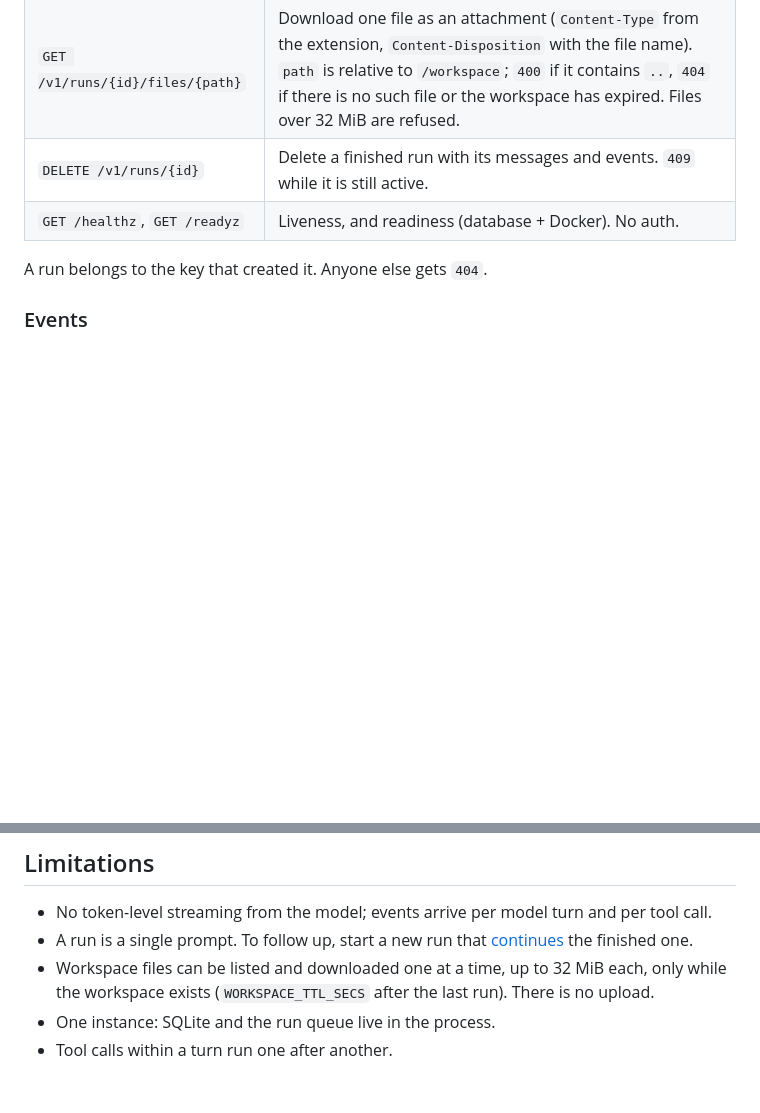
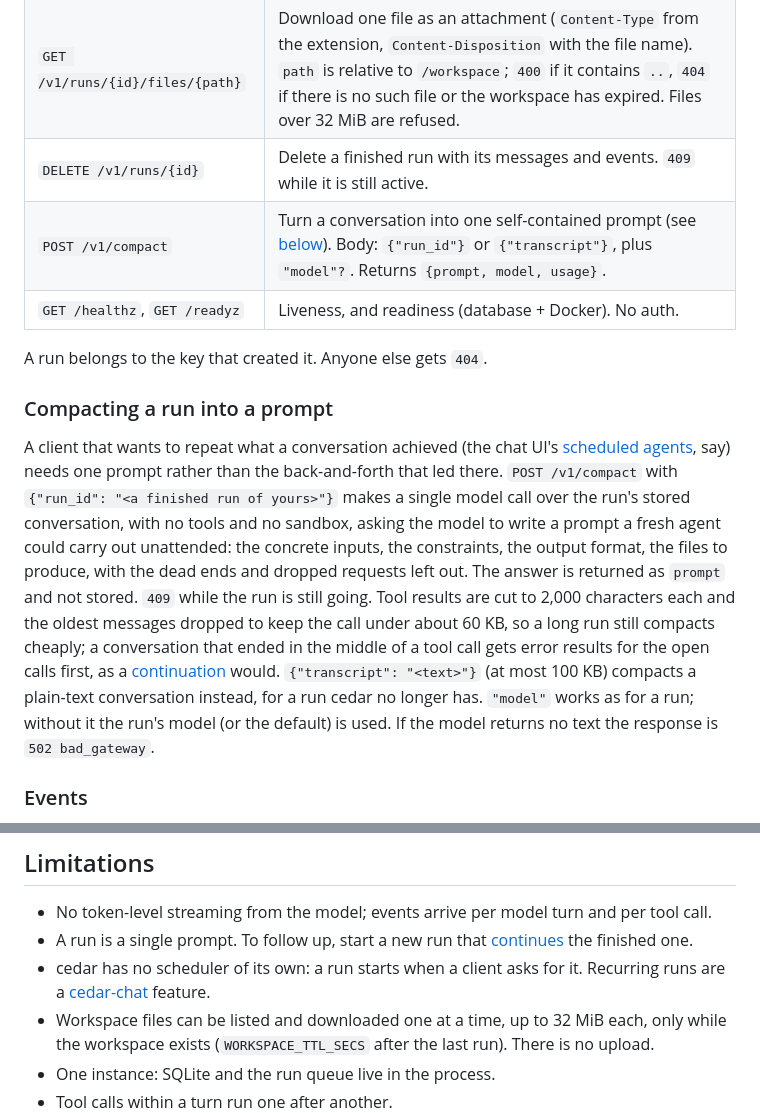
Before and after one commit to hanneshapke/cedar, a Markdown page: README.md, 2 parts joined by grey strips. Rendered like a GitHub page; blank space fills up the shorter version.

```diff
--- a/README.md
+++ b/README.md
@@ -60,9 +60,26 @@ All `/v1` routes need `Authorization: Bearer <key>`. Errors are `{"error": {"cod
 | `GET /v1/runs/{id}/files` | The regular files in the run's workspace: `{workspace_id, files: [{path, size, modified_at}], truncated}`. Sorted by path, at most 1000 entries; `.git`, `.local`, `.cache`, `.venv`, `venv`, `node_modules` and `__pycache__` are skipped. `404` once the workspace has expired. |
 | `GET /v1/runs/{id}/files/{path}` | Download one file as an attachment (`Content-Type` from the extension, `Content-Disposition` with the file name). `path` is relative to `/workspace`; `400` if it contains `..`, `404` if there is no such file or the workspace has expired. Files over 32 MiB are refused. |
 | `DELETE /v1/runs/{id}` | Delete a finished run with its messages and events. `409` while it is still active. |
+| `POST /v1/compact` | Turn a conversation into one self-contained prompt (see [below](#compacting-a-run-into-a-prompt)). Body: `{"run_id"}` or `{"transcript"}`, plus `"model"?`. Returns `{prompt, model, usage}`. |
 | `GET /healthz`, `GET /readyz` | Liveness, and readiness (database + Docker). No auth. |
 
 A run belongs to the key that created it. Anyone else gets `404`.
+
+### Compacting a run into a prompt
+
+A client that wants to repeat what a conversation achieved (the chat UI's [scheduled
+agents](chat/README.md#scheduled-agents), say) needs one prompt rather than the back-and-forth that
+led there. `POST /v1/compact` with `{"run_id": "<a finished run of yours>"}` makes a single model
+call over the run's stored conversation, with no tools and no sandbox, asking the model to write a
+prompt a fresh agent could carry out unattended: the concrete inputs, the constraints, the output
+format, the files to produce, with the dead ends and dropped requests left out. The answer is
+returned as `prompt` and not stored. `409` while the run is still going. Tool results are cut to
+2,000 characters each and the oldest messages dropped to keep the call under about 60 KB, so a long
+run still compacts cheaply; a conversation that ended in the middle of a tool call gets error
+results for the open calls first, as a [continuation](#continuing-a-run) would. `{"transcript":
+"<text>"}` (at most 100 KB) compacts a plain-text conversation instead, for a run cedar no longer
+has. `"model"` works as for a run; without it the run's model (or the default) is used. If the
+model returns no text the response is `502 bad_gateway`.
 
 ### Events
 
@@ -276,6 +293,7 @@ The integration tests drive the real router with a scripted LLM and a fake sandb
 
 - No token-level streaming from the model; events arrive per model turn and per tool call.
 - A run is a single prompt. To follow up, start a new run that [continues](#continuing-a-run) the finished one.
+- cedar has no scheduler of its own: a run starts when a client asks for it. Recurring runs are a [cedar-chat](chat/README.md#scheduled-agents) feature.
 - Workspace files can be listed and downloaded one at a time, up to 32 MiB each, only while the workspace exists (`WORKSPACE_TTL_SECS` after the last run). There is no upload.
 - One instance: SQLite and the run queue live in the process.
 - Tool calls within a turn run one after another.
```
Also changed, not shown: chat/README.md (+45 -4 lines).
